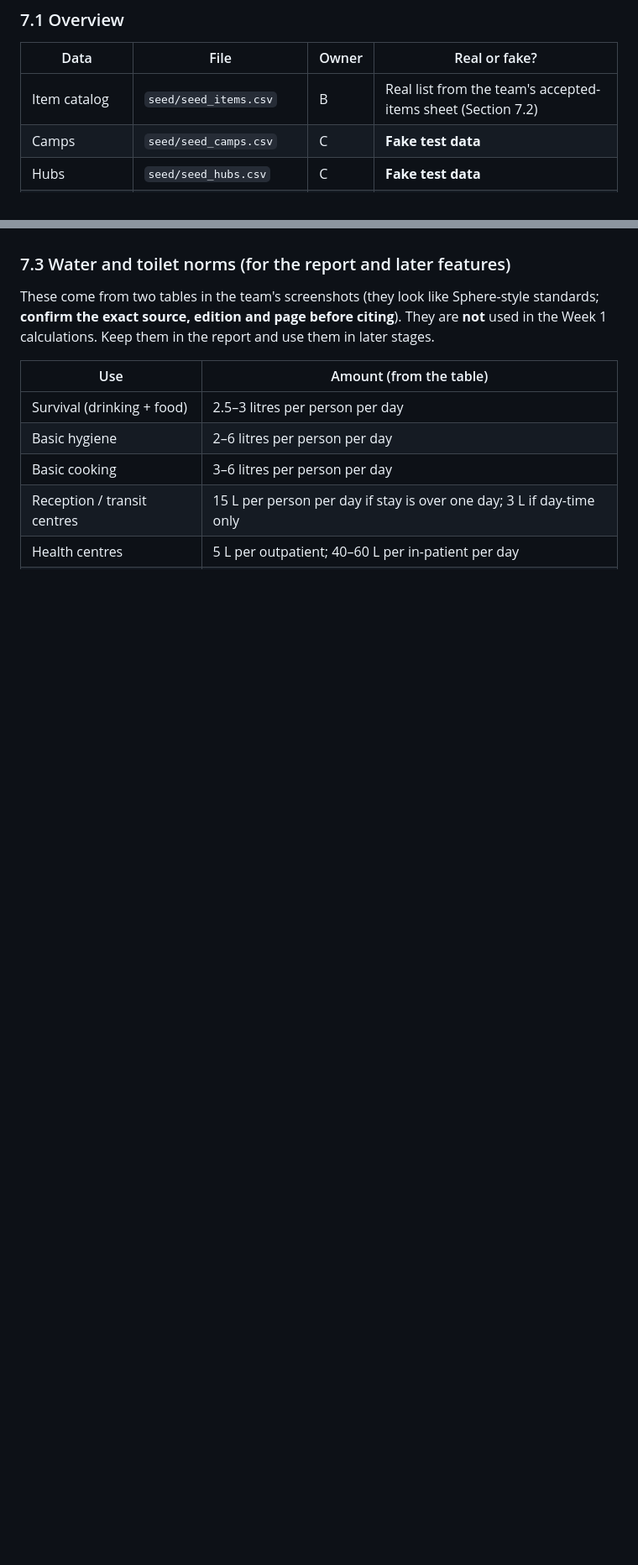
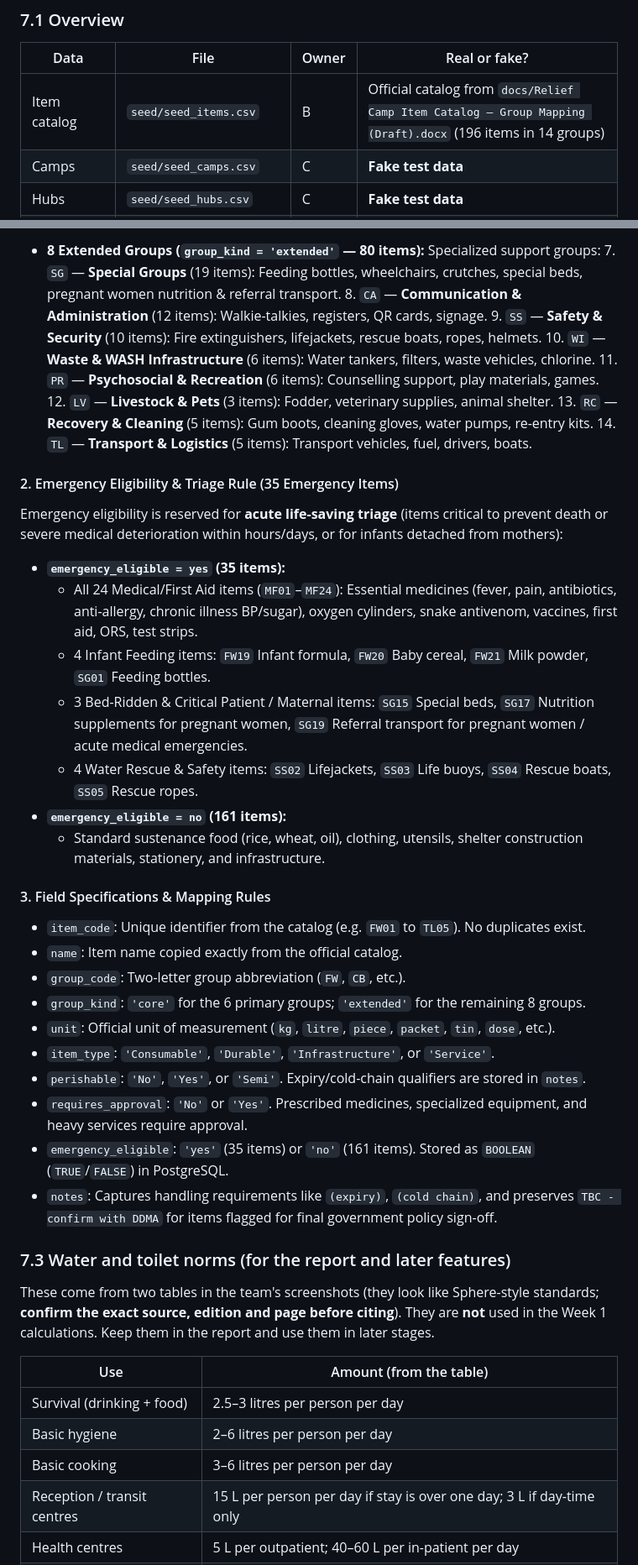
Before and after one commit to AlinaAnnaEappen/relief-coordination-system, a Markdown page: docs/DisasterRelief_Team_Guide.md, 2 parts joined by grey strips. Shown at 84% size. Rendered like a GitHub page; blank space fills up the shorter version.

Commit message:
B1: update master guide for 14-group catalog and emergency schema

```diff
--- a/docs/DisasterRelief_Team_Guide.md
+++ b/docs/DisasterRelief_Team_Guide.md
@@ -479,7 +480,7 @@ CREATE INDEX idx_scores_run      ON priority_scores(run_id, rank);
 
 | Data | File | Owner | Real or fake? |
 |---|---|---|---|
-| Item catalog | `seed/seed_items.csv` | B | Real list from the team's accepted-items sheet (Section 7.2) |
+| Item catalog | `seed/seed_items.csv` | B | Official catalog from `docs/Relief Camp Item Catalog – Group Mapping (Draft).docx` (196 items in 14 groups) |
 | Camps | `seed/seed_camps.csv` | C | **Fake test data** |
 | Hubs | `seed/seed_hubs.csv` | C | **Fake test data** |
 | Starting stock | `seed/seed_stock.csv` | C | **Fake test data** |
@@ -549,3 +508,36 @@ This comes from the team's accepted-items sheet (screenshots). The grouping into
+* **8 Extended Groups (`group_kind = 'extended'` — 80 items):** Specialized support groups:
+  7. `SG` — **Special Groups** (19 items): Feeding bottles, wheelchairs, crutches, special beds, pregnant women nutrition & referral transport.
+  8. `CA` — **Communication & Administration** (12 items): Walkie-talkies, registers, QR cards, signage.
+  9. `SS` — **Safety & Security** (10 items): Fire extinguishers, lifejackets, rescue boats, ropes, helmets.
+  10. `WI` — **Waste & WASH Infrastructure** (6 items): Water tankers, filters, waste vehicles, chlorine.
+  11. `PR` — **Psychosocial & Recreation** (6 items): Counselling support, play materials, games.
+  12. `LV` — **Livestock & Pets** (3 items): Fodder, veterinary supplies, animal shelter.
+  13. `RC` — **Recovery & Cleaning** (5 items): Gum boots, cleaning gloves, water pumps, re-entry kits.
+  14. `TL` — **Transport & Logistics** (5 items): Transport vehicles, fuel, drivers, boats.
+
+#### 2. Emergency Eligibility & Triage Rule (35 Emergency Items)
+
+Emergency eligibility is reserved for **acute life-saving triage** (items critical to prevent death or severe medical deterioration within hours/days, or for infants detached from mothers):
+* **`emergency_eligible = yes` (35 items):**
+  * All 24 Medical/First Aid items (`MF01`–`MF24`): Essential medicines (fever, pain, antibiotics, anti-allergy, chronic illness BP/sugar), oxygen cylinders, snake antivenom, vaccines, first aid, ORS, test strips.
+  * 4 Infant Feeding items: `FW19` Infant formula, `FW20` Baby cereal, `FW21` Milk powder, `SG01` Feeding bottles.
+  * 3 Bed-Ridden & Critical Patient / Maternal items: `SG15` Special beds, `SG17` Nutrition supplements for pregnant women, `SG19` Referral transport for pregnant women / acute medical emergencies.
+  * 4 Water Rescue & Safety items: `SS02` Lifejackets, `SS03` Life buoys, `SS04` Rescue boats, `SS05` Rescue ropes.
+* **`emergency_eligible = no` (161 items):**
+  * Standard sustenance food (rice, wheat, oil), clothing, utensils, shelter construction materials, stationery, and infrastructure.
+
+#### 3. Field Specifications & Mapping Rules
+
+* `item_code`: Unique identifier from the catalog (e.g. `FW01` to `TL05`). No duplicates exist.
+* `name`: Item name copied exactly from the official catalog.
+* `group_code`: Two-letter group abbreviation (`FW`, `CB`, etc.).
+* `group_kind`: `'core'` for the 6 primary groups; `'extended'` for the remaining 8 groups.
+* `unit`: Official unit of measurement (`kg`, `litre`, `piece`, `packet`, `tin`, `dose`, etc.).
+* `item_type`: `'Consumable'`, `'Durable'`, `'Infrastructure'`, or `'Service'`.
+* `perishable`: `'No'`, `'Yes'`, or `'Semi'`. Expiry/cold-chain qualifiers are stored in `notes`.
+* `requires_approval`: `'No'` or `'Yes'`. Prescribed medicines, specialized equipment, and heavy services require approval.
+* `emergency_eligible`: `'yes'` (35 items) or `'no'` (161 items). Stored as `BOOLEAN` (`TRUE`/`FALSE`) in PostgreSQL.
+* `notes`: Captures handling requirements like `(expiry)`, `(cold chain)`, and preserves `TBC - confirm with DDMA` for items flagged for final government policy sign-off.
 
 ### 7.3 Water and toilet norms (for the report and later features)
 
```
Also changed, not shown: other parts of docs/DisasterRelief_Team_Guide.md (+44 -86 lines).
